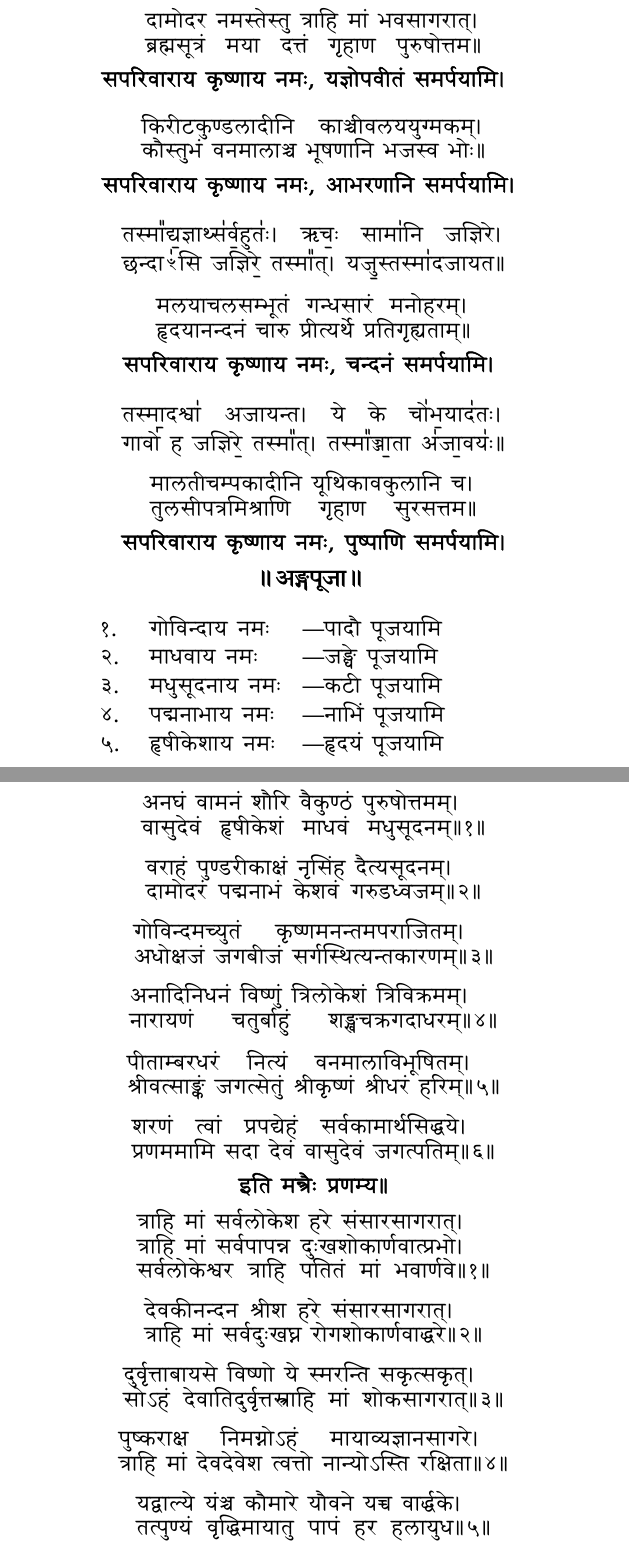
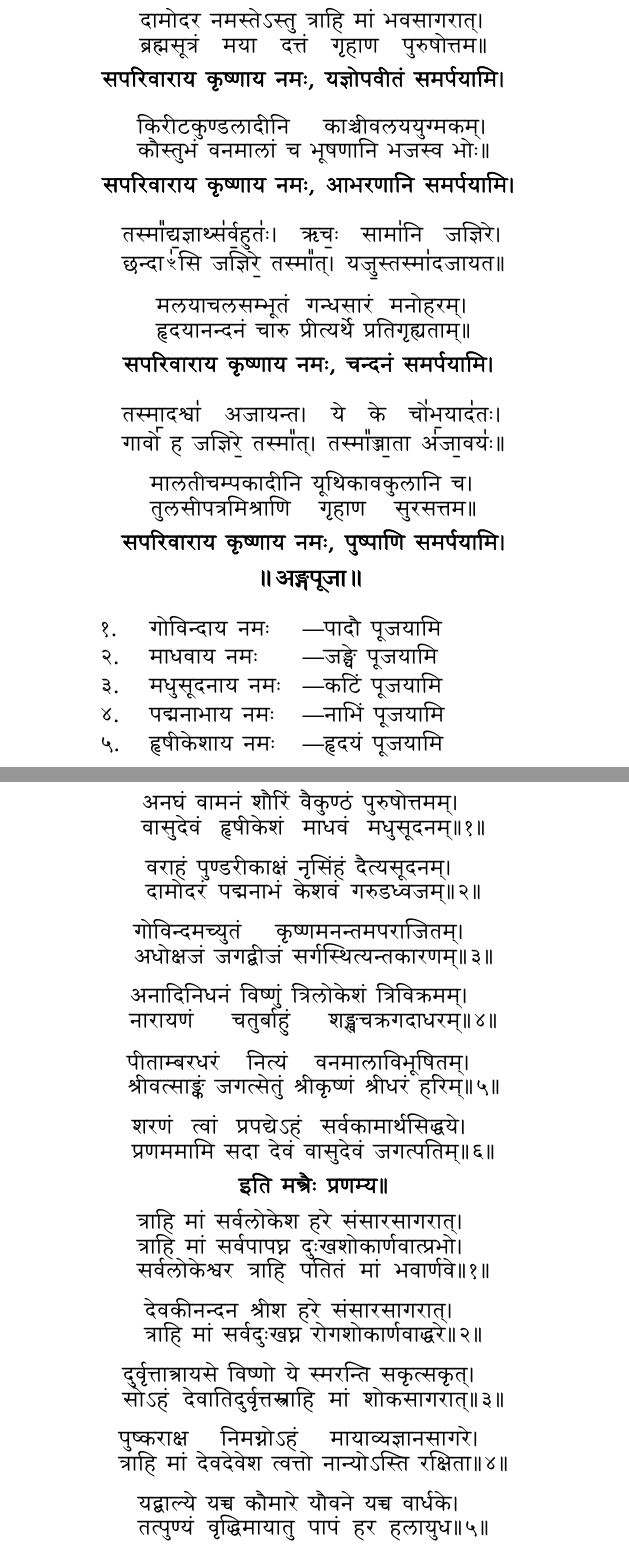
Before and after one commit to stotrasamhita/puja-vidhanam, a LaTeX book (pujavidhanam.tex, which reads pujas/janmashtami-puja.tex): two parts of pages 10 and 19 of 47, joined at a grey line, cut so that both start at the same text. The pictures show the PDF file pujas-kindle-pdf/janmashtami-puja-vidhanam.pdf that the author committed with the source.

Commit message:
fixes & updates

```diff
--- a/pujas/janmashtami-puja.tex
+++ b/pujas/janmashtami-puja.tex
@@ -221,14 +221,14 @@
 {प॒शूस्ताश्च॑क्रे वाय॒व्यान्। आ॒र॒ण्यान्ग्रा॒म्याश्च॒ ये}
 
 \twolineshloka*
-{दामोदर नमस्तेस्तु त्राहि मां भवसागरात्}
+{दामोदर नमस्तेऽस्तु त्राहि मां भवसागरात्}
 {ब्रह्मसूत्रं मया दत्तं गृहाण पुरुषोत्तम}
 \textbf{\devAya{} यज्ञोपवीतं समर्पयामि। }
 \medskip
 
 \twolineshloka*
 {किरीटकुण्डलादीनि काञ्चीवलययुग्मकम्}
-{कौस्तुभं वनमालाञ्च भूषणानि भजस्व भोः}
+{कौस्तुभं वनमालां च भूषणानि भजस्व भोः}
 \textbf{\devAya{} आभरणानि समर्पयामि।}
 \medskip
 
@@ -256,13 +256,13 @@
 \begin{longtable}{ll@{—}l}
 १. & गोविन्दाय नमः & पादौ पूजयामि \\
 २. & माधवाय नमः &  जङ्घे पूजयामि \\
-३. & मधुसूदनाय नमः & कटी पूजयामि \\
+३. & मधुसूदनाय नमः & कटिं पूजयामि \\
 ४. & पद्मनाभाय नमः & नाभिं पूजयामि \\
 ५. & हृषीकेशाय नमः & हृदयं पूजयामि \\
 ६. & सङ्कर्षणाय नमः & स्तनौ पूजयामि \\
 ७. & वामनाय नमः & बाहू पूजयामि \\
 ८. & दैत्यसूदनाय नमः & हस्तौ पूजयामि \\
-९. & हरिकेशाय नमः & नमः कण्ठं पूजयामि \\
+९. & हरिकेशाय नमः & कण्ठं पूजयामि \\
 १०. & चारुमुखाय नमः & मुखं पूजयामि \\
 ११. & त्रिविक्रमाय नमः & नासिकां पूजयामि \\
 १२. & पुण्डरीकाक्षाय नमः & नेत्रे पूजयामि \\
@@ -520,16 +520,16 @@
 \medskip
 
 \twolineshloka
-{अनघं वामनं शौरि वैकुण्ठं पुरुषोत्तमम्}
+{अनघं वामनं शौरिं वैकुण्ठं पुरुषोत्तमम्}
 {वासुदेवं हृषीकेशं माधवं मधुसूदनम्}
 
 \twolineshloka
-{वराहं पुण्डरीकाक्षं नृसिंह दैत्यसूदनम्}
+{वराहं पुण्डरीकाक्षं नृसिंहं दैत्यसूदनम्}
 {दामोदरं पद्मनाभं केशवं गरुडध्वजम्}
 
 \twolineshloka
 {गोविन्दमच्युतं कृष्णमनन्तमपराजितम्}
-{अधोक्षजं जगबीजं सर्गस्थित्यन्तकारणम्}
+{अधोक्षजं जगद्बीजं सर्गस्थित्यन्तकारणम्}
 
 \twolineshloka
 {अनादिनिधनं विष्णुं त्रिलोकेशं त्रिविक्रमम्}
@@ -540,7 +540,7 @@
 {श्रीवत्साङ्कं जगत्सेतुं श्रीकृष्णं श्रीधरं हरिम्}
 
 \twolineshloka
-{शरणं त्वां प्रपद्येहं सर्वकामार्थसिद्धये}
+{शरणं त्वां प्रपद्येऽहं सर्वकामार्थसिद्धये}
 {प्रणममामि सदा देवं वासुदेवं जगत्पतिम्}
 
 \textbf{इति मन्त्रैः प्रणम्य॥}
@@ -549,7 +549,7 @@
 \resetShloka
 \threelineshloka
 {त्राहि मां सर्वलोकेश हरे संसारसागरात्}
-{त्राहि मां सर्वपापन्न दुःखशोकार्णवात्प्रभो}
+{त्राहि मां सर्वपापघ्न दुःखशोकार्णवात्प्रभो}
 {सर्वलोकेश्वर त्राहि पतितं मां भवार्णवे}
 
 \twolineshloka
@@ -557,7 +557,7 @@
 {त्राहि मां सर्वदुःखघ्न रोगशोकार्णवाद्धरे}
 
 \twolineshloka
-{दुर्वृत्ताबायसे विष्णो ये स्मरन्ति सकृत्सकृत्}
+{दुर्वृत्तात्त्रायसे विष्णो ये स्मरन्ति सकृत्सकृत्}
 {सोऽहं देवातिदुर्वृत्तस्त्राहि मां शोकसागरात्}
 
 \twolineshloka
@@ -565,7 +565,7 @@
 {त्राहि मां देवदेवेश त्वत्तो नान्योऽस्ति रक्षिता}
 
 \twolineshloka
-{यद्वाल्ये यंञ्च कौमारे यौवने यच्च वार्द्धके}
+{यद्बाल्ये यच्च कौमारे यौवने यच्च वार्धके}
 {तत्पुण्यं वृद्धिमायातु पापं हर हलायुध}
 \textbf{इति मन्त्रैः प्रार्थयेत्॥}
 
```
Also changed, not shown: kathas/janmashtami/janmashtami-vrata-katha.tex (+1 -1 lines), pujas-kindle-pdf/janmashtami-puja-vidhanam.pdf, pujas-kindle-pdf/shivaratri-yama-4-puja-vidhanam.pdf, pujas/janmashtami-puja.tex (2 more changed lines).
